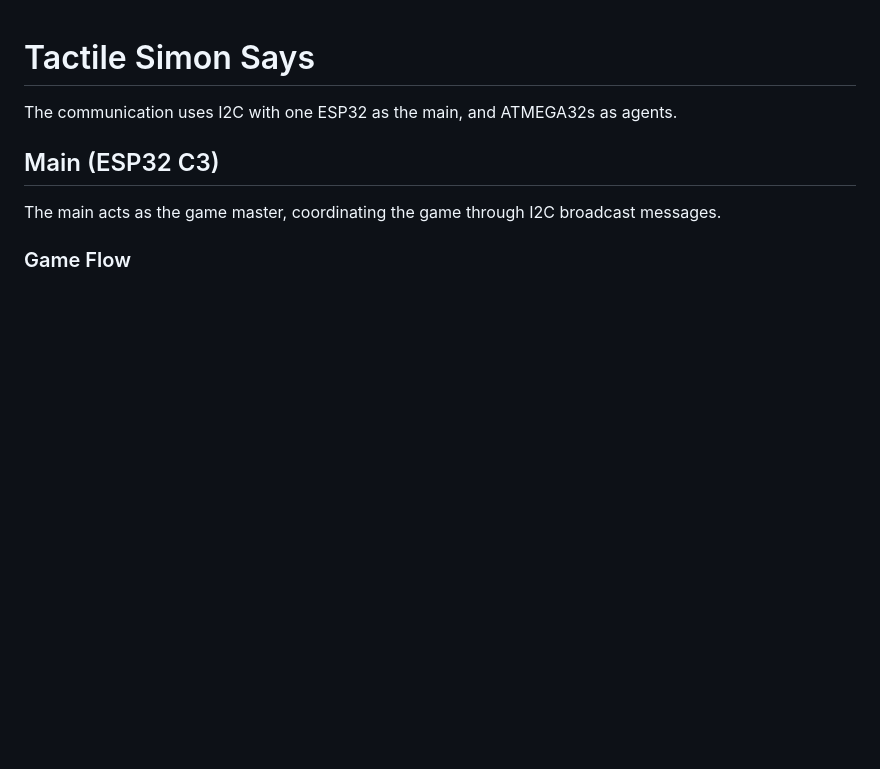
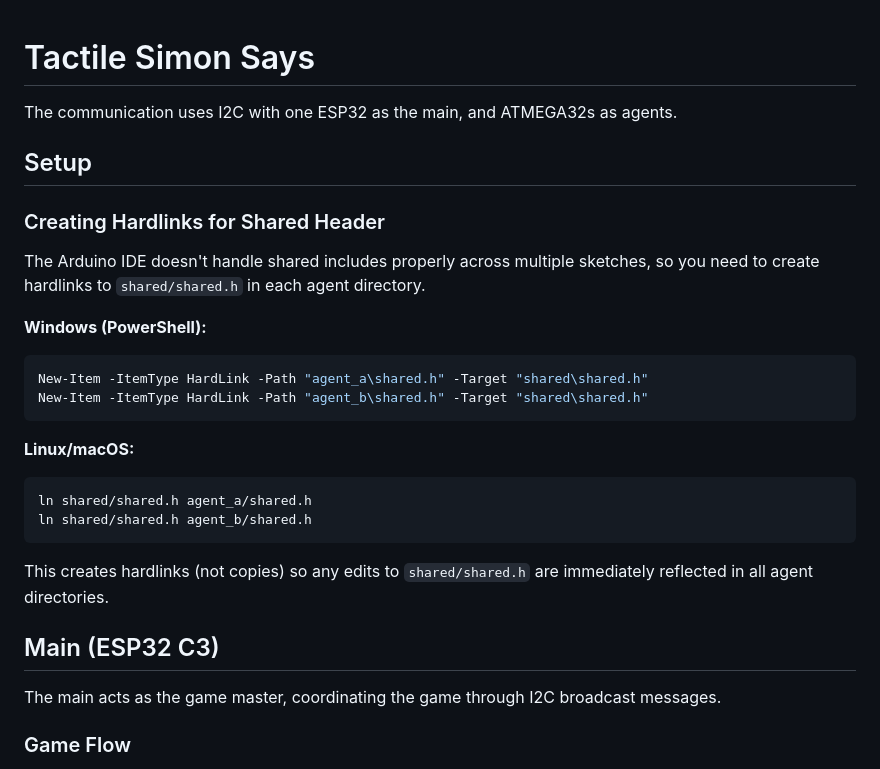
Before and after one commit to nahu02/PhysicalComputing-MainAssignment, a Markdown page: README.md, the part around the change. Drawn GitHub-style; blank space fills up the shorter version.

Commit message:
update README: hardlink instructions

````diff
--- a/README.md
+++ b/README.md
@@ -1,6 +1,26 @@
 # Tactile Simon Says
 
 The communication uses I2C with one ESP32 as the main, and ATMEGA32s as agents.
+
+## Setup
+
+### Creating Hardlinks for Shared Header
+
+The Arduino IDE doesn't handle shared includes properly across multiple sketches, so you need to create hardlinks to `shared/shared.h` in each agent directory.
+
+**Windows (PowerShell):**
+```powershell
+New-Item -ItemType HardLink -Path "agent_a\shared.h" -Target "shared\shared.h"
+New-Item -ItemType HardLink -Path "agent_b\shared.h" -Target "shared\shared.h"
+```
+
+**Linux/macOS:**
+```bash
+ln shared/shared.h agent_a/shared.h
+ln shared/shared.h agent_b/shared.h
+```
+
+This creates hardlinks (not copies) so any edits to `shared/shared.h` are immediately reflected in all agent directories.
 
 ## Main (ESP32 C3)
 
````
